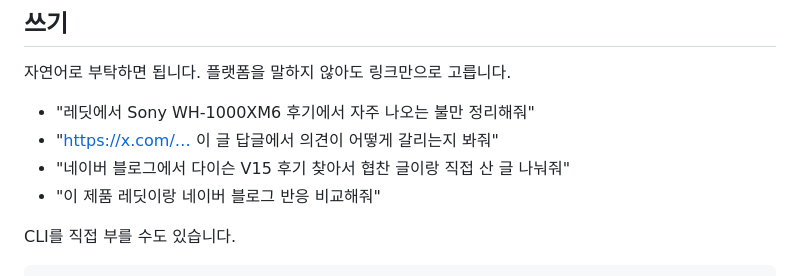
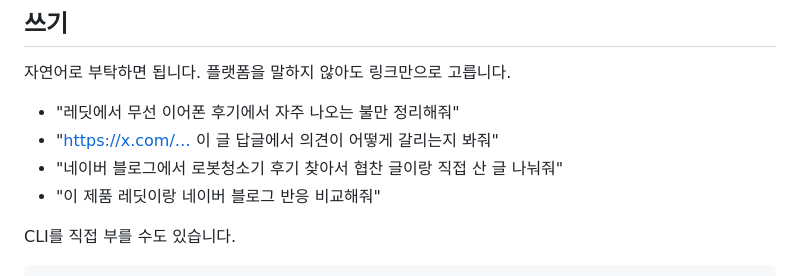
Before and after one commit to tjdwls101010/Agentic-SNS, a Markdown page: README.md, the part around the change. GitHub-like rendering.

Commit message:
docs: README 예시를 대조 과제와 겹치지 않는 일반 표현으로
Co-Authored-By: Claude Opus 5.5 (1M context) <noreply@anthropic.com>
Claude-Session: https://claude.ai/code/session_01PGy5WAz2VxzCb1yovYH7jz

```diff
--- a/README.md
+++ b/README.md
@@ -34,9 +34,9 @@ cp -R .claude/skills/sns ~/.claude/skills/
 
 자연어로 부탁하면 됩니다. 플랫폼을 말하지 않아도 링크만으로 고릅니다.
 
-- "레딧에서 Sony WH-1000XM6 후기에서 자주 나오는 불만 정리해줘"
+- "레딧에서 무선 이어폰 후기에서 자주 나오는 불만 정리해줘"
 - "https://x.com/… 이 글 답글에서 의견이 어떻게 갈리는지 봐줘"
-- "네이버 블로그에서 다이슨 V15 후기 찾아서 협찬 글이랑 직접 산 글 나눠줘"
+- "네이버 블로그에서 로봇청소기 후기 찾아서 협찬 글이랑 직접 산 글 나눠줘"
 - "이 제품 레딧이랑 네이버 블로그 반응 비교해줘"
 
 CLI를 직접 부를 수도 있습니다.
```
